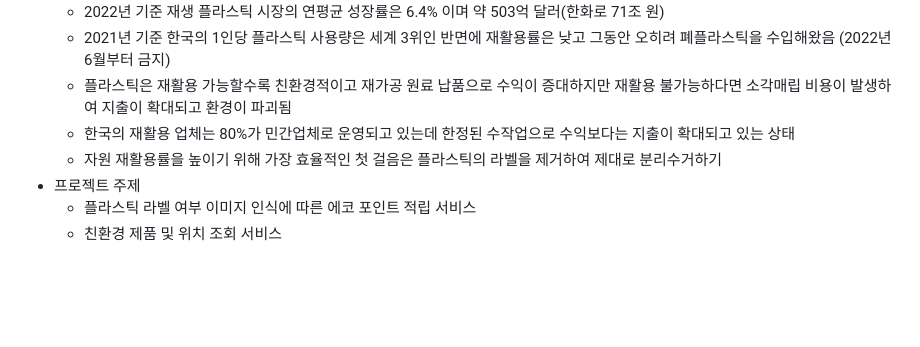
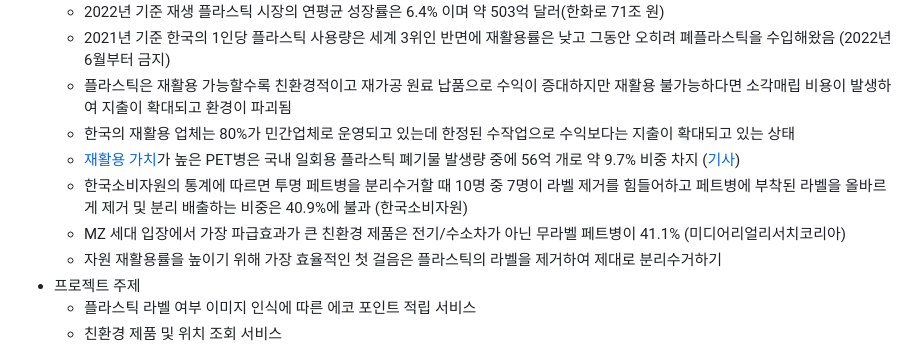
Before and after one commit to hanna-joo/PJT_CiaoLabelLa1, a Markdown page: README.md, the part around the change. Rendered like a GitHub page; blank space fills up the shorter version.

```diff
--- a/README.md
+++ b/README.md
@@ -29,6 +29,9 @@
   - 2021년 기준 한국의 1인당 플라스틱 사용량은 세계 3위인 반면에 재활용률은 낮고 그동안 오히려 폐플라스틱을 수입해왔음 (2022년 6월부터 금지)
   - 플라스틱은 재활용 가능할수록 친환경적이고 재가공 원료 납품으로 수익이 증대하지만 재활용 불가능하다면 소각매립 비용이 발생하여 지출이 확대되고 환경이 파괴됨
   - 한국의 재활용 업체는 80%가 민간업체로 운영되고 있는데 한정된 수작업으로 수익보다는 지출이 확대되고 있는 상태
+  - [재활용 가치](https://news.skecoplant.com/plant-tomorrow/10567/)가 높은 PET병은 국내 일회용 플라스틱 폐기물 발생량 중에 56억 개로 약 9.7% 비중 차지 ([기사](https://www.greenpeace.org/korea/press/25876/%EB%B3%B4%EB%8F%84%EC%9E%90%EB%A3%8C-%EC%BD%94%EB%A1%9C%EB%82%98-%EA%B8%B0%EA%B0%84-%EC%9D%BC%ED%9A%8C%EC%9A%A9-%ED%94%8C%EB%9D%BC%EC%8A%A4%ED%8B%B1-%ED%8F%90%EA%B8%B0%EB%AC%BC-presslease-plastic-repo/))
+  - 한국소비자원의 통계에 따르면 투명 페트병을 분리수거할 때 10명 중 7명이 라벨 제거를 힘들어하고 페트병에 부착된 라벨을 올바르게 제거 및 분리 배출하는 비중은 40.9%에 불과 (한국소비자원)
+  - MZ 세대 입장에서 가장 파급효과가 큰 친환경 제품은 전기/수소차가 아닌 무라벨 페트병이 41.1% (미디어리얼리서치코리아)
   - 자원 재활용률을 높이기 위해 가장 효율적인 첫 걸음은 플라스틱의 라벨을 제거하여 제대로 분리수거하기
 - 프로젝트 주제
   - 플라스틱 라벨 여부 이미지 인식에 따른 에코 포인트 적립 서비스
```
